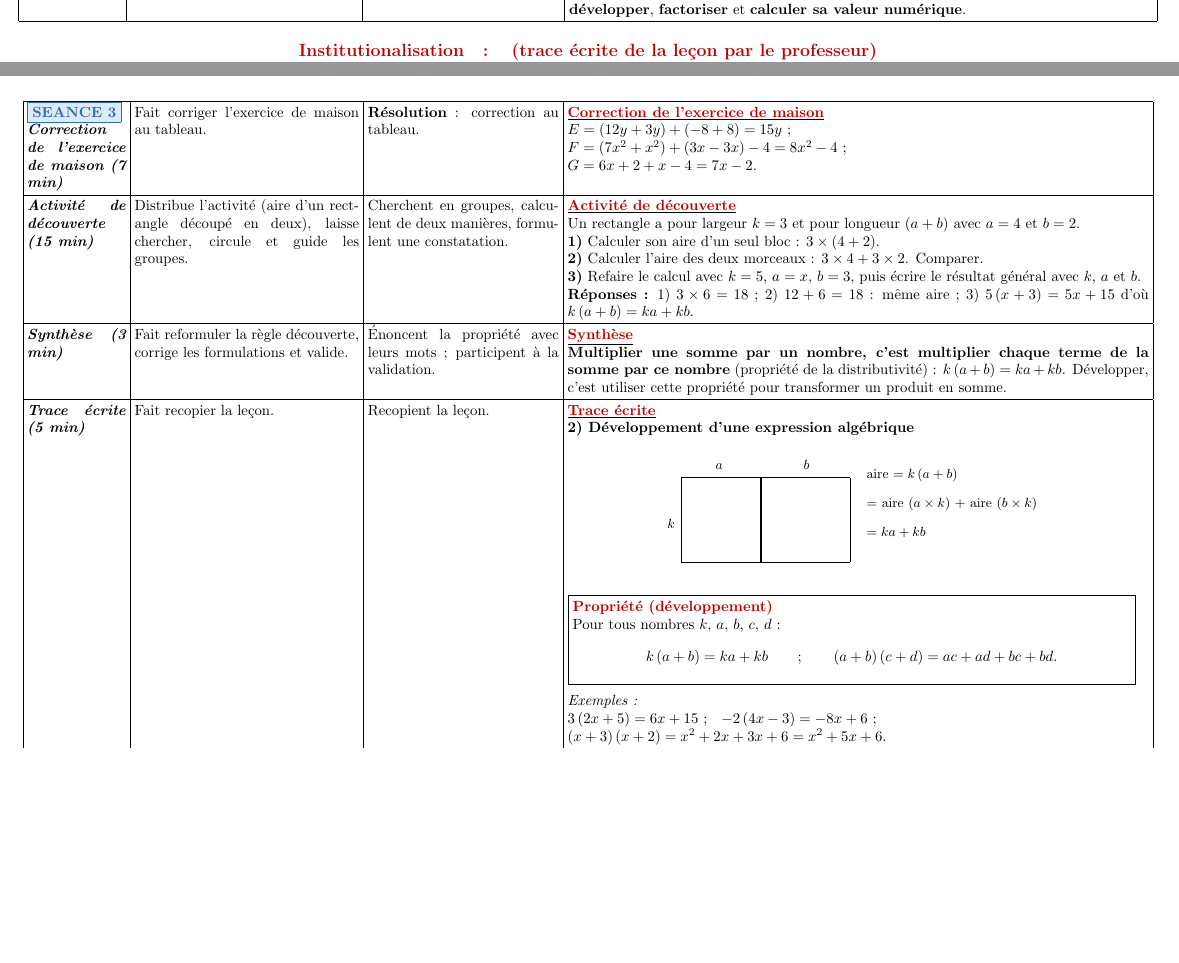
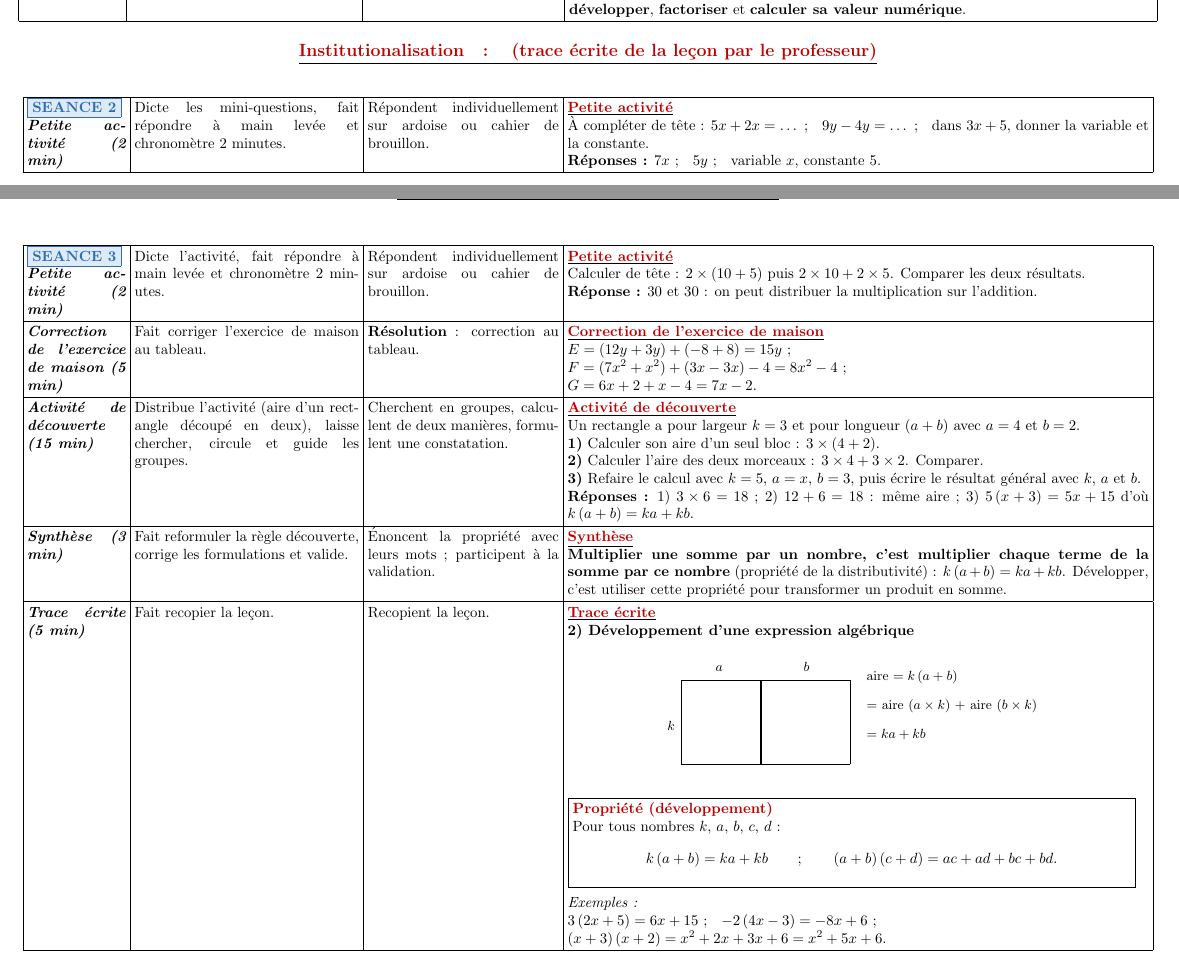
Before and after one commit to fayfoneond-stack/terminish-maths, a LaTeX document (Fiches_pedagogiques/4emeA/Fiche_01_Calcul_sur_les_expressions_algebriques.tex): two parts of pages 3 and 5 of 8 before the commit and two parts of pages 3 and 5 of 9 after it, joined at a grey line, cut so that both start at the same text, the shorter picture padded with empty space. Compiled offline with pdfLaTeX.

Commit message:
Fiche 4ème A — petite activité de 2 min en tête des séances 2 à 6
Chaque séance de 2 à 6 ouvre maintenant sur une 'Petite activité (2 min)'
(questions flash dictées, réponses à main levée / ardoise, réponses
fournies en trace écrite), calibrée sur la notion du jour :
- S2 : réduction de tête ; S3 : distributivité numérique ;
- S4 : facteur commun à souligner ; S5 : puissances et substitution ;
- S6 : révision réduire/développer/factoriser.
Correction de l'exercice de maison ramenée de 7 à 5 min pour garder
55 min par séance.

Co-authored-by: arena-agent <297053741+arena-agent@users.noreply.github.com>

```diff
--- a/Fiches_pedagogiques/4emeA/Fiche_01_Calcul_sur_les_expressions_algebriques.tex
+++ b/Fiches_pedagogiques/4emeA/Fiche_01_Calcul_sur_les_expressions_algebriques.tex
@@ -257,7 +257,15 @@ valeur numérique}. \\ \hline
 % ═════════════════════ SÉANCE 2 ═════════════════════
 \begin{longtable}{|p{2.35cm}|p{5.35cm}|p{4.55cm}|p{13.85cm}|}
 \hline
-\seance{SEANCE 2} \newline \moment{Correction de l'exercice de maison (7 min)} &
+\seance{SEANCE 2} \newline \moment{Petite activité (2 min)} &
+Dicte les mini-questions, fait répondre à main levée et chronomètre 2 minutes. &
+Répondent individuellement sur ardoise ou cahier de brouillon. &
+\titreR{Petite activité} \par
+À compléter de tête : $5x+2x=\dots$ ; \; $9y-4y=\dots$ ; \; dans $3x+5$, donner la
+variable et la constante. \par
+\textbf{Réponses :} $7x$ ; \; $5y$ ; \; variable $x$, constante $5$. \\ \hline
+
+\moment{Correction de l'exercice de maison (5 min)} &
 Fait passer des élèves au tableau, corrige et précise les erreurs. &
 \textbf{Résolution} : deux élèves traitent l'exercice au tableau ; les autres corrigent. &
 \titreR{Correction de l'exercice de maison} \par
@@ -321,7 +329,15 @@ $F=7x^2+3x-4+x^2-3x$ ; \; $G=2(3x+1)+x-4$. \\ \hline
 % ═════════════════════ SÉANCE 3 ═════════════════════
 \begin{longtable}{|p{2.35cm}|p{5.35cm}|p{4.55cm}|p{13.85cm}|}
 \hline
-\seance{SEANCE 3} \newline \moment{Correction de l'exercice de maison (7 min)} &
+\seance{SEANCE 3} \newline \moment{Petite activité (2 min)} &
+Dicte l'activité, fait répondre à main levée et chronomètre 2 minutes. &
+Répondent individuellement sur ardoise ou cahier de brouillon. &
+\titreR{Petite activité} \par
+Calculer de tête : $2\times(10+5)$ puis $2\times10+2\times5$. Comparer les deux
+résultats. \par
+\textbf{Réponse :} $30$ et $30$ : on peut distribuer la multiplication sur l'addition. \\ \hline
+
+\moment{Correction de l'exercice de maison (5 min)} &
 Fait corriger l'exercice de maison au tableau. &
 \textbf{Résolution} : correction au tableau. &
 \titreR{Correction de l'exercice de maison} \par
```
Also changed, not shown: Fiches_pedagogiques/4emeA/Fiche_01_Calcul_sur_les_expressions_algebriques.pdf, Fiches_pedagogiques/4emeA/Fiche_01_Calcul_sur_les_expressions_algebriques.tex (29 more changed lines).
